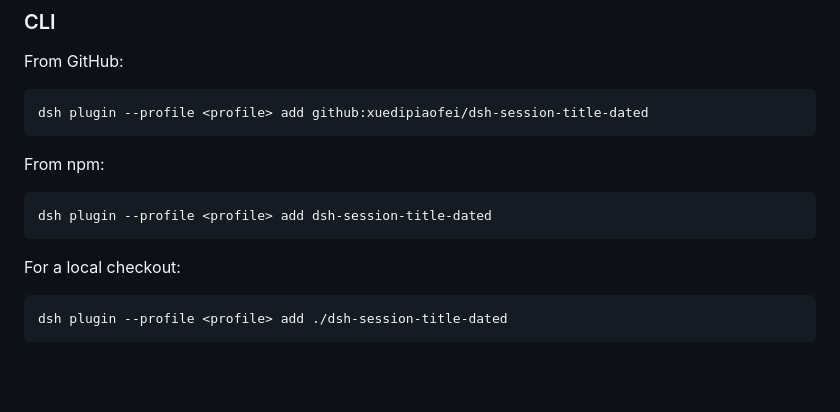
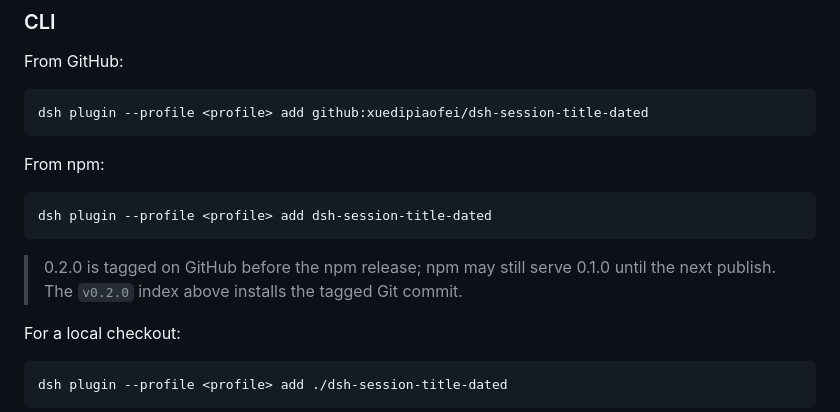
Before and after one commit to xuedipiaofei/dsh-session-title-dated, a Markdown page: README.md, the part around the change. Drawn GitHub-style; blank space fills up the shorter version.

Commit message:
Document the pending npm release for 0.2.0

````diff
--- a/README.md
+++ b/README.md
@@ -66,6 +66,10 @@ From npm:
 ```sh
 dsh plugin --profile <profile> add dsh-session-title-dated
 ```
+
+> 0.2.0 is tagged on GitHub before the npm release; npm may still serve 0.1.0
+> until the next publish. The `v0.2.0` index above installs the tagged Git
+> commit.
 
 For a local checkout:
 
````
Also changed, not shown: PUBLISHING.md (+2 -1 lines), README.zh.md (+3 -0 lines).
